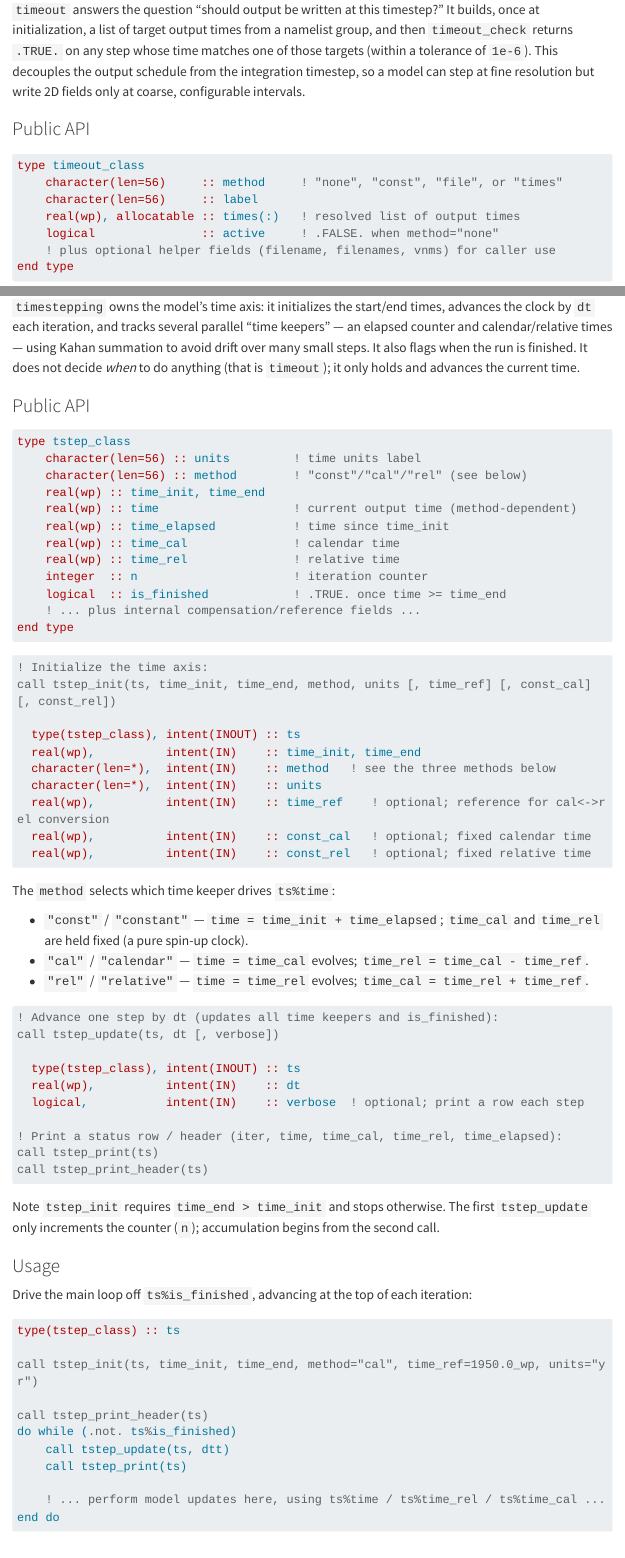
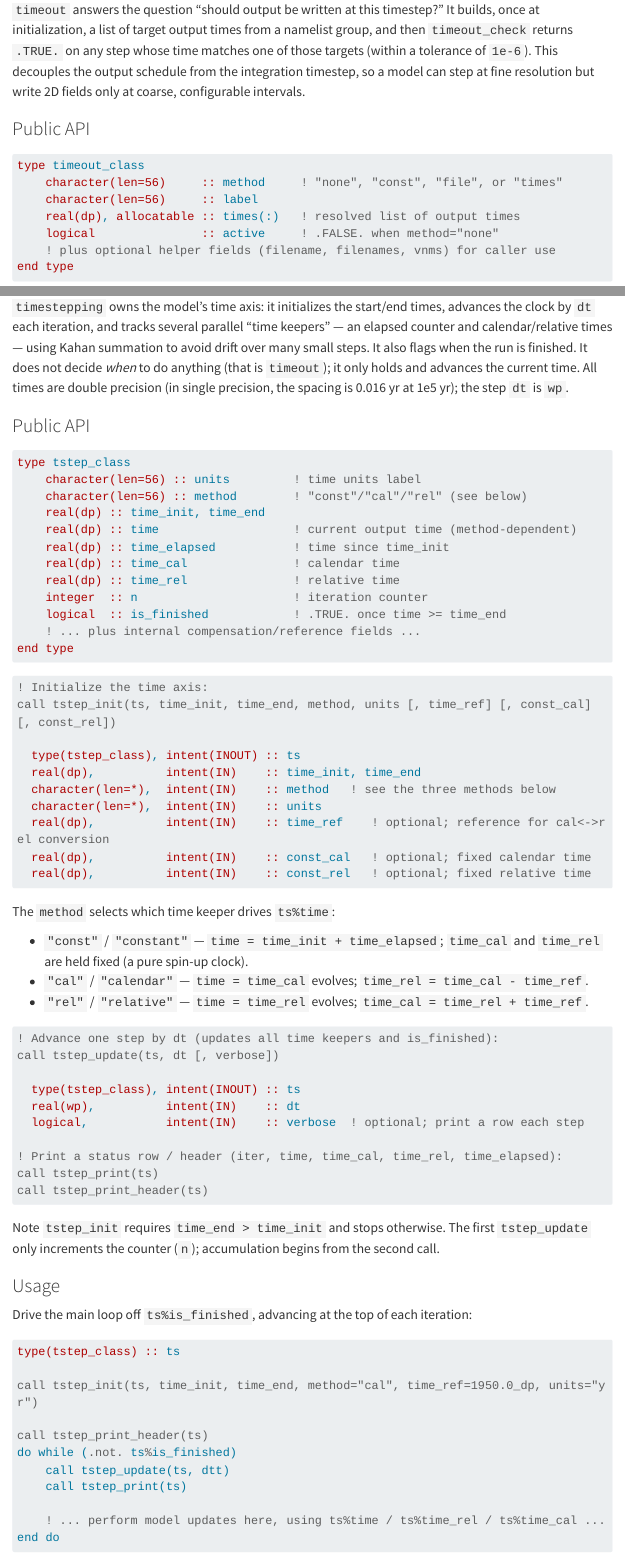
Before and after one commit to fesmc/fesm-utils, a Quarto document (docs/packages/timing.qmd): the page in a window 1100 px wide, from 2190 px down, and a second part further down, joined at a grey line. Rendered offline with R 4.5, knitr and Pandoc in place of Quarto, with nearby package versions; menus at the side of the page are left out; long lines of code are wrapped.

Commit message:
timestepping, timeout: model time in double precision

````diff
--- a/docs/packages/timing.qmd
+++ b/docs/packages/timing.qmd
@@ -115,7 +115,7 @@ but write 2D fields only at coarse, configurable intervals.
 type timeout_class
     character(len=56)     :: method     ! "none", "const", "file", or "times"
     character(len=56)     :: label
-    real(wp), allocatable :: times(:)   ! resolved list of output times
+    real(dp), allocatable :: times(:)   ! resolved list of output times
     logical               :: active     ! .FALSE. when method="none"
     ! plus optional helper fields (filename, filenames, vnms) for caller use
 end type
@@ -193,7 +193,8 @@ advances the clock by `dt` each iteration, and tracks several parallel "time
 keepers" — an elapsed counter and calendar/relative times — using Kahan
 summation to avoid drift over many small steps. It also flags when the run is
 finished. It does not decide *when* to do anything (that is `timeout`); it only
-holds and advances the current time.
+holds and advances the current time. All times are double precision (in single
+precision, the spacing is 0.016 yr at 1e5 yr); the step `dt` is `wp`.
 
 ### Public API
 
@@ -201,11 +202,11 @@ holds and advances the current time.
 type tstep_class
     character(len=56) :: units         ! time units label
     character(len=56) :: method        ! "const"/"cal"/"rel" (see below)
-    real(wp) :: time_init, time_end
-    real(wp) :: time                   ! current output time (method-dependent)
-    real(wp) :: time_elapsed           ! time since time_init
-    real(wp) :: time_cal               ! calendar time
-    real(wp) :: time_rel               ! relative time
+    real(dp) :: time_init, time_end
+    real(dp) :: time                   ! current output time (method-dependent)
+    real(dp) :: time_elapsed           ! time since time_init
+    real(dp) :: time_cal               ! calendar time
+    real(dp) :: time_rel               ! relative time
     integer  :: n                      ! iteration counter
     logical  :: is_finished            ! .TRUE. once time >= time_end
     ! ... plus internal compensation/reference fields ...
@@ -217,12 +218,12 @@ end type
 call tstep_init(ts, time_init, time_end, method, units [, time_ref] [, const_cal] [, const_rel])
 
   type(tstep_class), intent(INOUT) :: ts
-  real(wp),          intent(IN)    :: time_init, time_end
+  real(dp),          intent(IN)    :: time_init, time_end
   character(len=*),  intent(IN)    :: method   ! see the three methods below
   character(len=*),  intent(IN)    :: units
-  real(wp),          intent(IN)    :: time_ref    ! optional; reference for cal<->rel conversion
-  real(wp),          intent(IN)    :: const_cal   ! optional; fixed calendar time
-  real(wp),          intent(IN)    :: const_rel   ! optional; fixed relative time
+  real(dp),          intent(IN)    :: time_ref    ! optional; reference for cal<->rel conversion
+  real(dp),          intent(IN)    :: const_cal   ! optional; fixed calendar time
+  real(dp),          intent(IN)    :: const_rel   ! optional; fixed relative time
 ```
 
 The `method` selects which time keeper drives `ts%time`:
@@ -256,7 +257,7 @@ Drive the main loop off `ts%is_finished`, advancing at the top of each iteration
 ```fortran
 type(tstep_class) :: ts
 
-call tstep_init(ts, time_init, time_end, method="cal", time_ref=1950.0_wp, units="yr")
+call tstep_init(ts, time_init, time_end, method="cal", time_ref=1950.0_dp, units="yr")
 
 call tstep_print_header(ts)
 do while (.not. ts%is_finished)
````
Also changed, not shown: CHANGELOG.md, docs/packages/timing.qmd (6 more changed lines), 2 other files.
